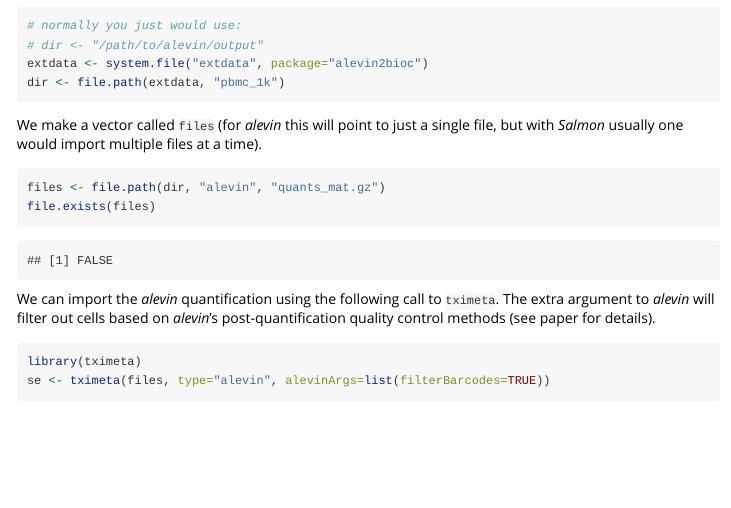
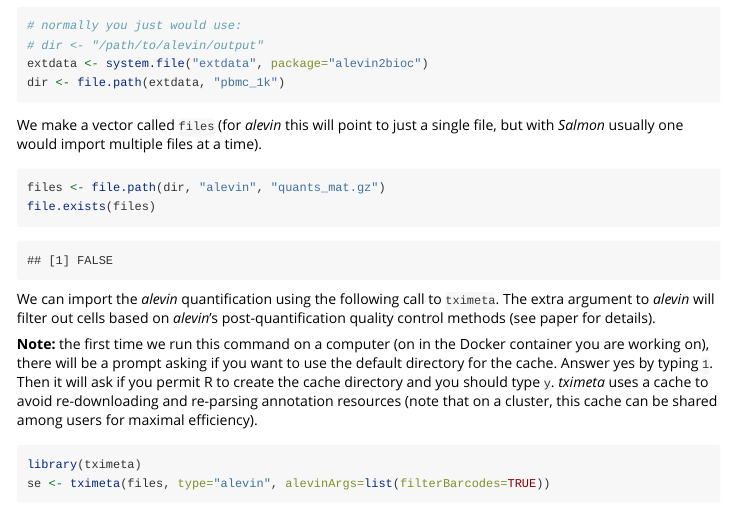
Before and after one commit to mikelove/alevin2bioc, an R Markdown document (vignettes/alevin2bioc.Rmd): the page in a window 1100 px wide, from 2760 px down. Rendered offline with R 4.5, knitr and Pandoc, with nearby package versions; some code elsewhere in the file could not run offline; a font, style sheet, LaTeX package, included part or bibliography that could not be used is replaced or left out.

Commit message:
note about cache dir prompts

````diff
--- a/vignettes/alevin2bioc.Rmd
+++ b/vignettes/alevin2bioc.Rmd
@@ -204,6 +204,15 @@ We can import the *alevin* quantification using the following call to
 `tximeta`. The extra argument to *alevin* will filter out cells based
 on *alevin*'s post-quantification quality control methods (see paper
 for details).
+
+**Note:** the first time we run this command on a computer (on in the
+Docker container you are working on), there will be a prompt asking if
+you want to use the default directory for the cache. Answer yes by
+typing `1`. Then it will ask if you permit R to create the cache
+directory and you should type `y`. *tximeta* uses a cache to avoid
+re-downloading and re-parsing annotation resources (note that on a
+cluster, this cache can be shared among users for maximal
+efficiency).
 
 ```{r}
 library(tximeta)
````
Also changed, not shown: 1 other file.
